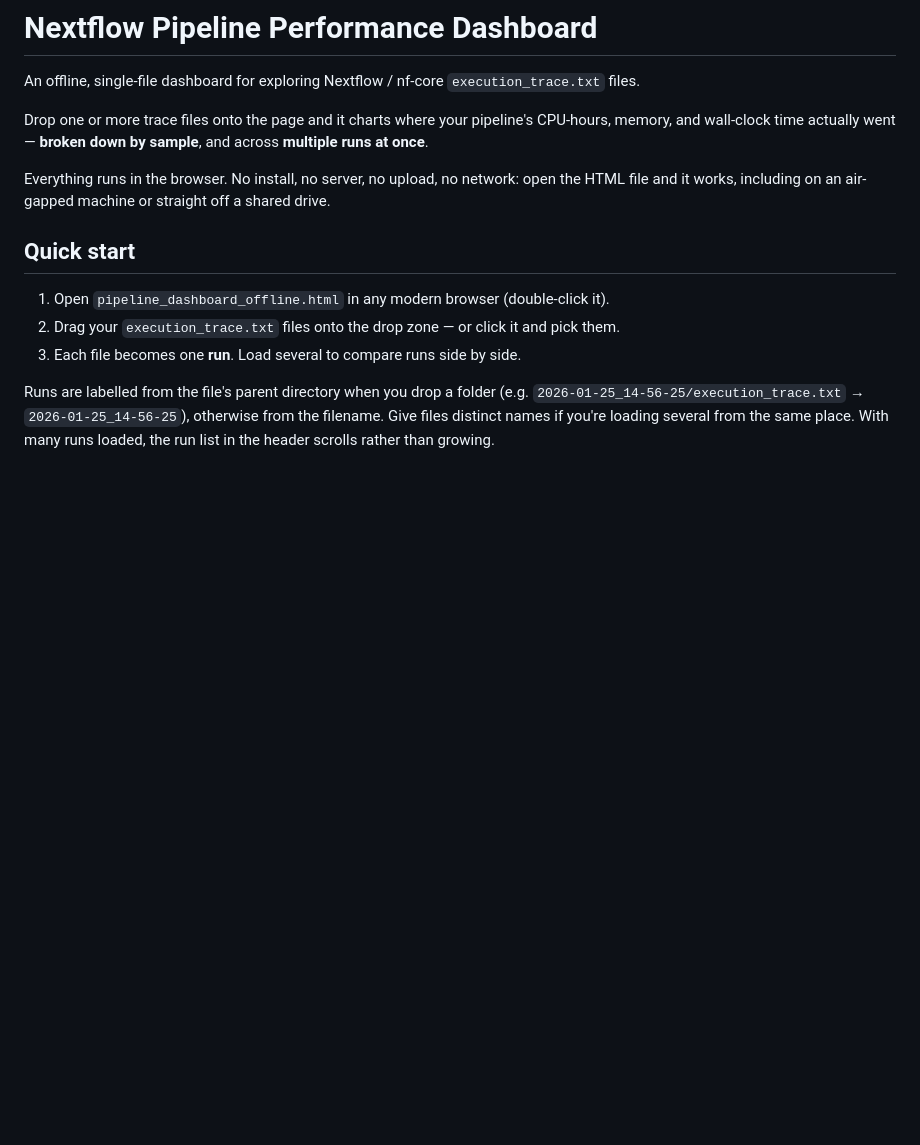
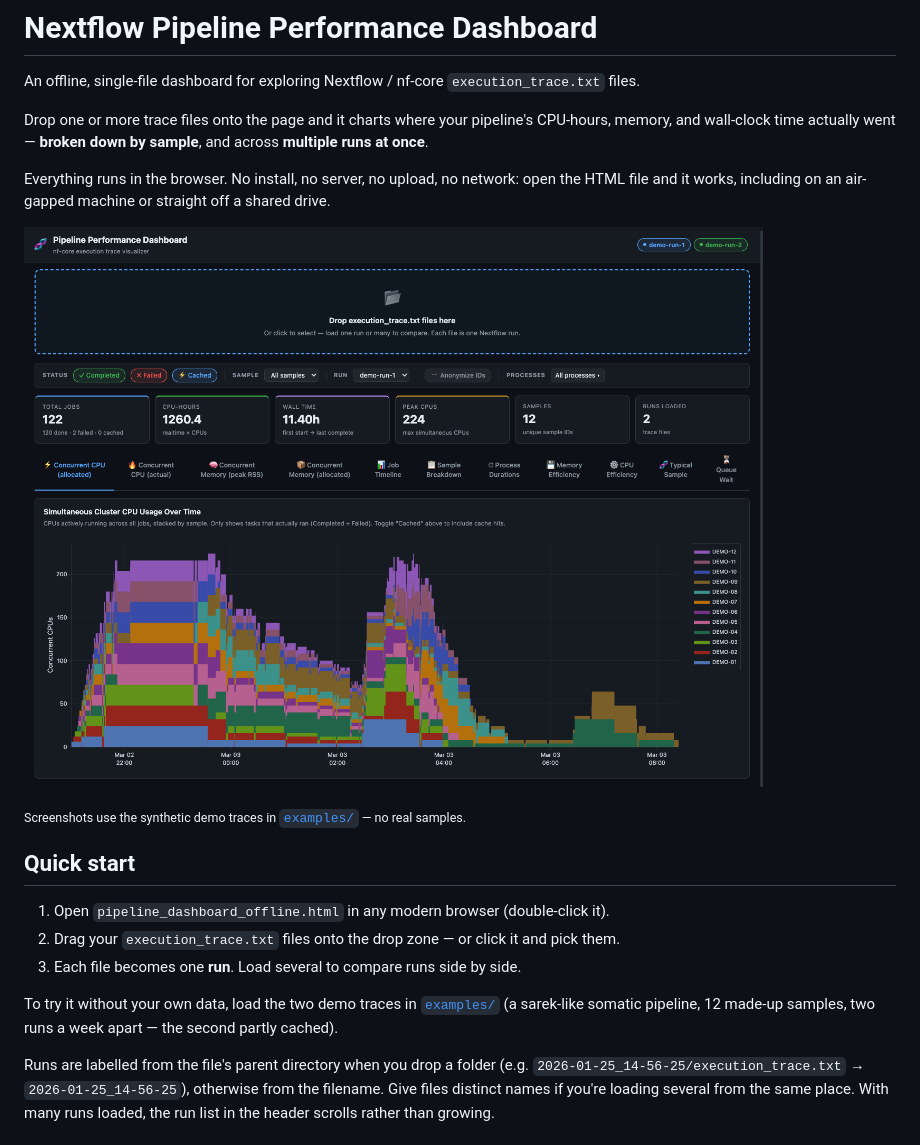
Before and after one commit to anoronh4/nextflow_dashboard, a Markdown page: README.md, the part around one of its changes. Drawn GitHub-style; pictures changed too: examples/images/overview.png (added); blank space fills up the shorter version.

```diff
--- a/README.md
+++ b/README.md
@@ -8,11 +8,18 @@ and wall-clock time actually went — **broken down by sample**, and across **mu
 Everything runs in the browser. No install, no server, no upload, no network: open the HTML file
 and it works, including on an air-gapped machine or straight off a shared drive.
 
+![Dashboard overview: filters, summary metrics, and concurrent CPU usage stacked by sample](examples/images/overview.png)
+
+<sub>Screenshots use the synthetic demo traces in [`examples/`](examples/) — no real samples.</sub>
+
 ## Quick start
 
 1. Open `pipeline_dashboard_offline.html` in any modern browser (double-click it).
 2. Drag your `execution_trace.txt` files onto the drop zone — or click it and pick them.
 3. Each file becomes one **run**. Load several to compare runs side by side.
+
+To try it without your own data, load the two demo traces in [`examples/`](examples/) (a
+sarek-like somatic pipeline, 12 made-up samples, two runs a week apart — the second partly cached).
 
 Runs are labelled from the file's parent directory when you drop a folder (e.g.
 `2026-01-25_14-56-25/execution_trace.txt` → `2026-01-25_14-56-25`), otherwise from the filename.
```
Also changed, not shown: other parts of README.md (+22 -0 lines), CLAUDE.md (+3 -1 lines), examples/README.md (added, +15 -0 lines), examples/images/cpu-efficiency-dark.png (added), examples/images/job-timeline-dark.png (added), examples/images/memory-efficiency-light.png (added), examples/images/queue-wait-light.png (added), 5 other files.
